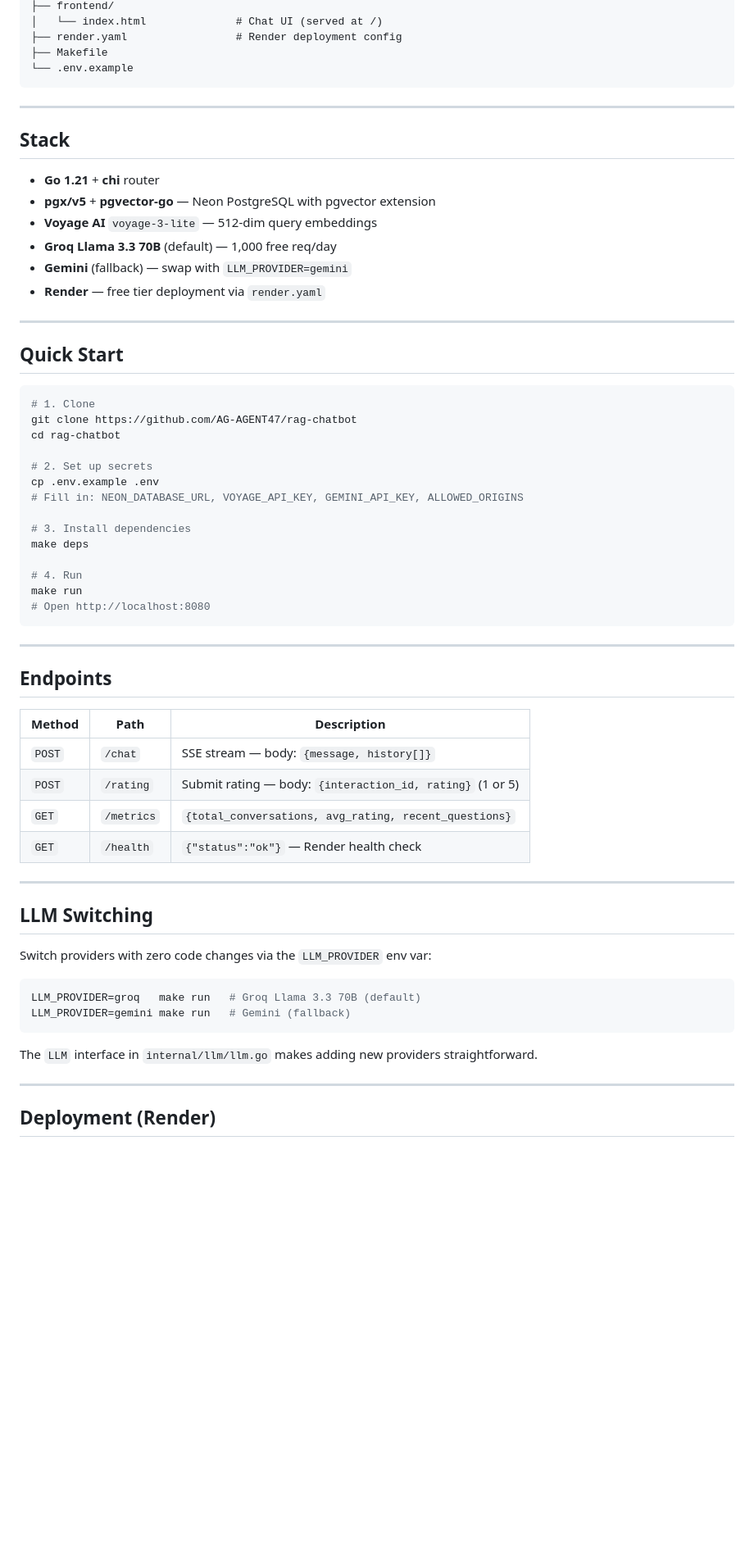
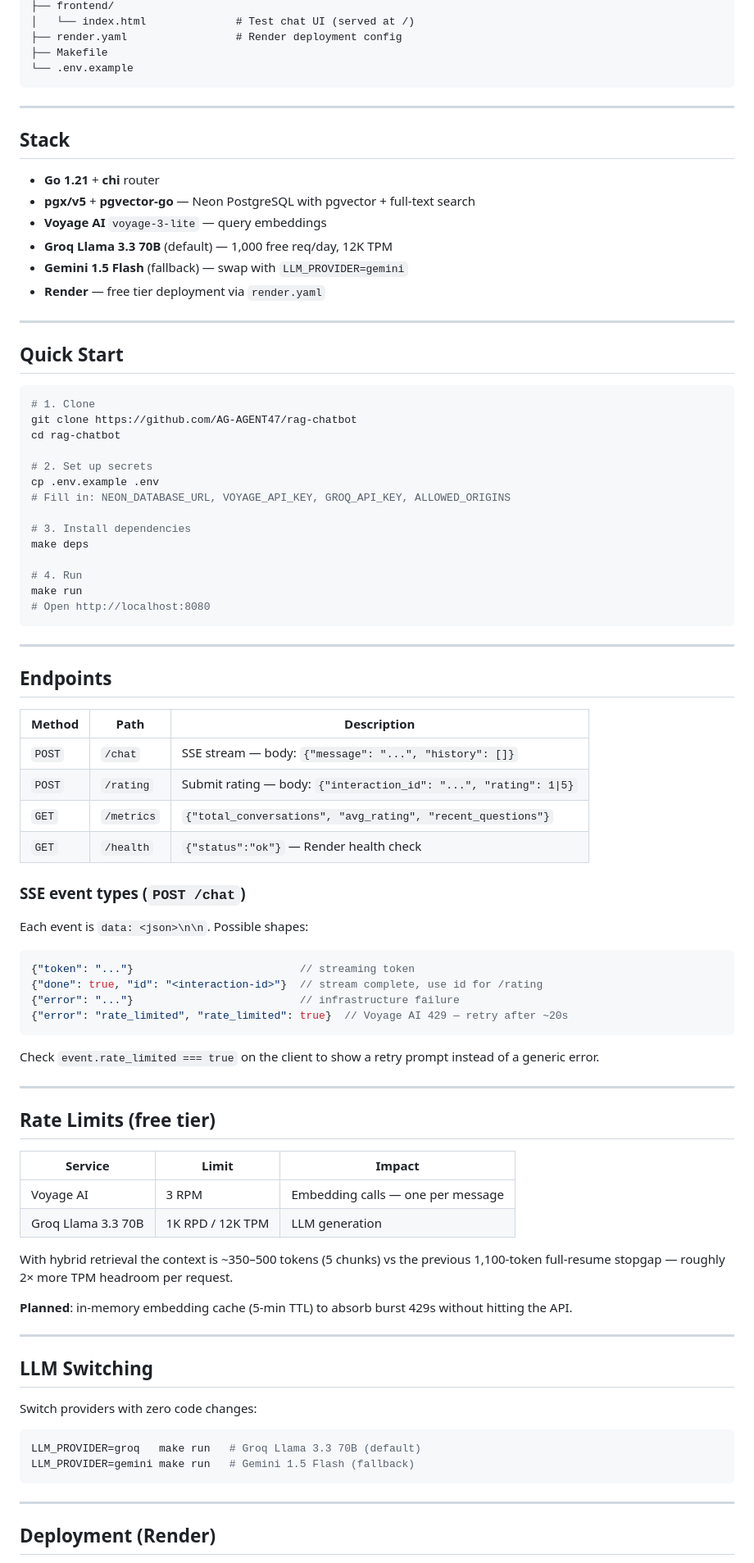
Before and after one commit to AG-AGENT47/rag-chatbot, a Markdown page: README.md, the part around one of its changes. Shown at 82% size. Rendered like a GitHub page; blank space fills up the shorter version.

````diff
--- a/README.md
+++ b/README.md
@@ -83,5 +74,5 @@ rag-chatbot/
 ├── frontend/
-│   └── index.html              # Chat UI (served at /)
+│   └── index.html              # Test chat UI (served at /)
 ├── render.yaml                 # Render deployment config
 ├── Makefile
 └── .env.example
@@ -92,10 +83,10 @@ rag-chatbot/
 ## Stack
 
 - **Go 1.21** + **chi** router
-- **pgx/v5** + **pgvector-go** — Neon PostgreSQL with pgvector extension
-- **Voyage AI** `voyage-3-lite` — 512-dim query embeddings
-- **Groq Llama 3.3 70B** (default) — 1,000 free req/day
-- **Gemini** (fallback) — swap with `LLM_PROVIDER=gemini`
+- **pgx/v5** + **pgvector-go** — Neon PostgreSQL with pgvector + full-text search
+- **Voyage AI** `voyage-3-lite` — query embeddings
+- **Groq Llama 3.3 70B** (default) — 1,000 free req/day, 12K TPM
+- **Gemini 1.5 Flash** (fallback) — swap with `LLM_PROVIDER=gemini`
 - **Render** — free tier deployment via `render.yaml`
 
 ---
@@ -109,7 +100,7 @@ cd rag-chatbot
 
 # 2. Set up secrets
 cp .env.example .env
-# Fill in: NEON_DATABASE_URL, VOYAGE_API_KEY, GEMINI_API_KEY, ALLOWED_ORIGINS
+# Fill in: NEON_DATABASE_URL, VOYAGE_API_KEY, GROQ_API_KEY, ALLOWED_ORIGINS
 
 # 3. Install dependencies
 make deps
@@ -125,23 +116,47 @@ make run
 
 | Method | Path | Description |
 |---|---|---|
-| `POST` | `/chat` | SSE stream — body: `{message, history[]}` |
-| `POST` | `/rating` | Submit rating — body: `{interaction_id, rating}` (1 or 5) |
-| `GET` | `/metrics` | `{total_conversations, avg_rating, recent_questions}` |
+| `POST` | `/chat` | SSE stream — body: `{"message": "...", "history": []}` |
+| `POST` | `/rating` | Submit rating — body: `{"interaction_id": "...", "rating": 1\|5}` |
+| `GET` | `/metrics` | `{"total_conversations", "avg_rating", "recent_questions"}` |
 | `GET` | `/health` | `{"status":"ok"}` — Render health check |
+
+### SSE event types (`POST /chat`)
+
+Each event is `data: <json>\n\n`. Possible shapes:
+
+```json
+{"token": "..."}                          // streaming token
+{"done": true, "id": "<interaction-id>"}  // stream complete, use id for /rating
+{"error": "..."}                          // infrastructure failure
+{"error": "rate_limited", "rate_limited": true}  // Voyage AI 429 — retry after ~20s
+```
+
+Check `event.rate_limited === true` on the client to show a retry prompt instead of a generic error.
+
+---
+
+## Rate Limits (free tier)
+
+| Service | Limit | Impact |
+|---|---|---|
+| Voyage AI | 3 RPM | Embedding calls — one per message |
+| Groq Llama 3.3 70B | 1K RPD / 12K TPM | LLM generation |
+
+With hybrid retrieval the context is ~350–500 tokens (5 chunks) vs the previous 1,100-token full-resume stopgap — roughly 2× more TPM headroom per request.
+
+**Planned**: in-memory embedding cache (5-min TTL) to absorb burst 429s without hitting the API.
 
 ---
 
 ## LLM Switching
 
-Switch providers with zero code changes via the `LLM_PROVIDER` env var:
+Switch providers with zero code changes:
 
 ```bash
 LLM_PROVIDER=groq   make run   # Groq Llama 3.3 70B (default)
-LLM_PROVIDER=gemini make run   # Gemini (fallback)
+LLM_PROVIDER=gemini make run   # Gemini 1.5 Flash (fallback)
 ```
-
-The `LLM` interface in `internal/llm/llm.go` makes adding new providers straightforward.
 
 ---
 
````
Also changed, not shown: other parts of README.md (+21 -29 lines).
